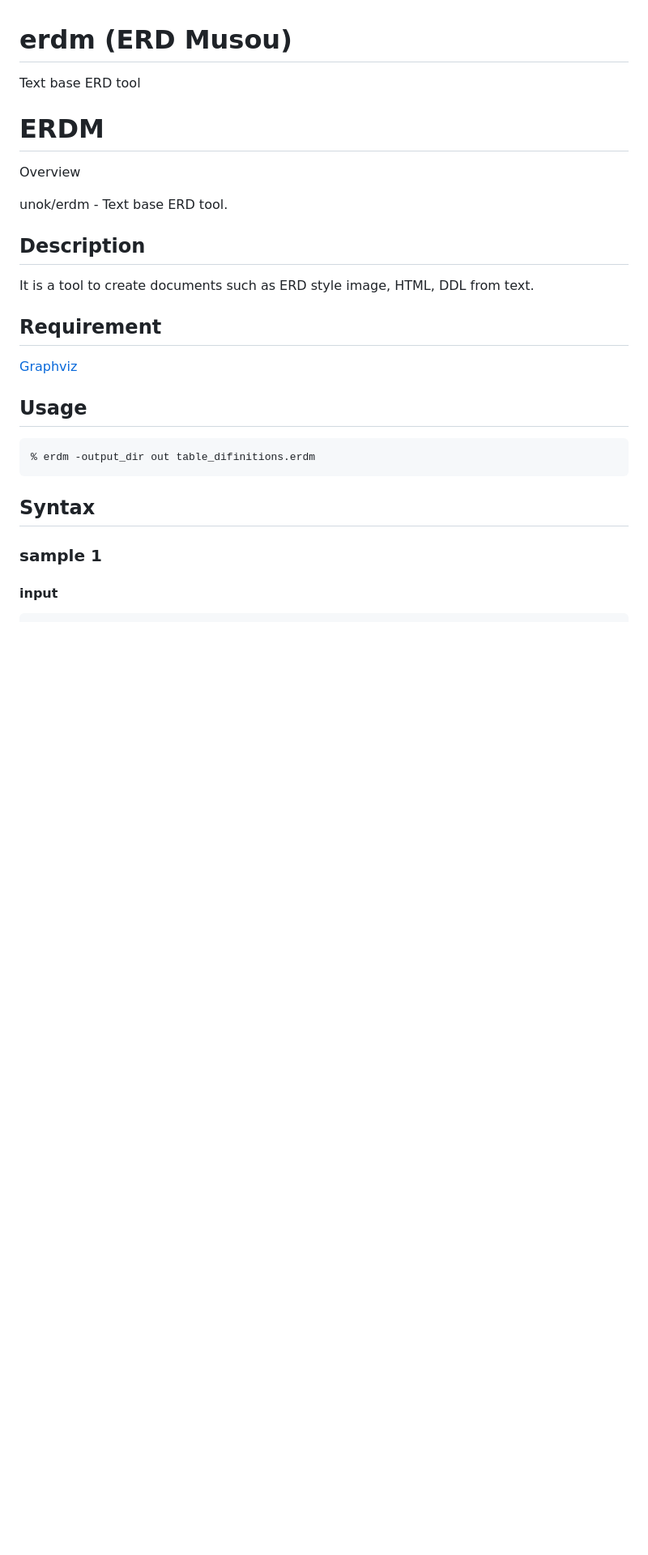
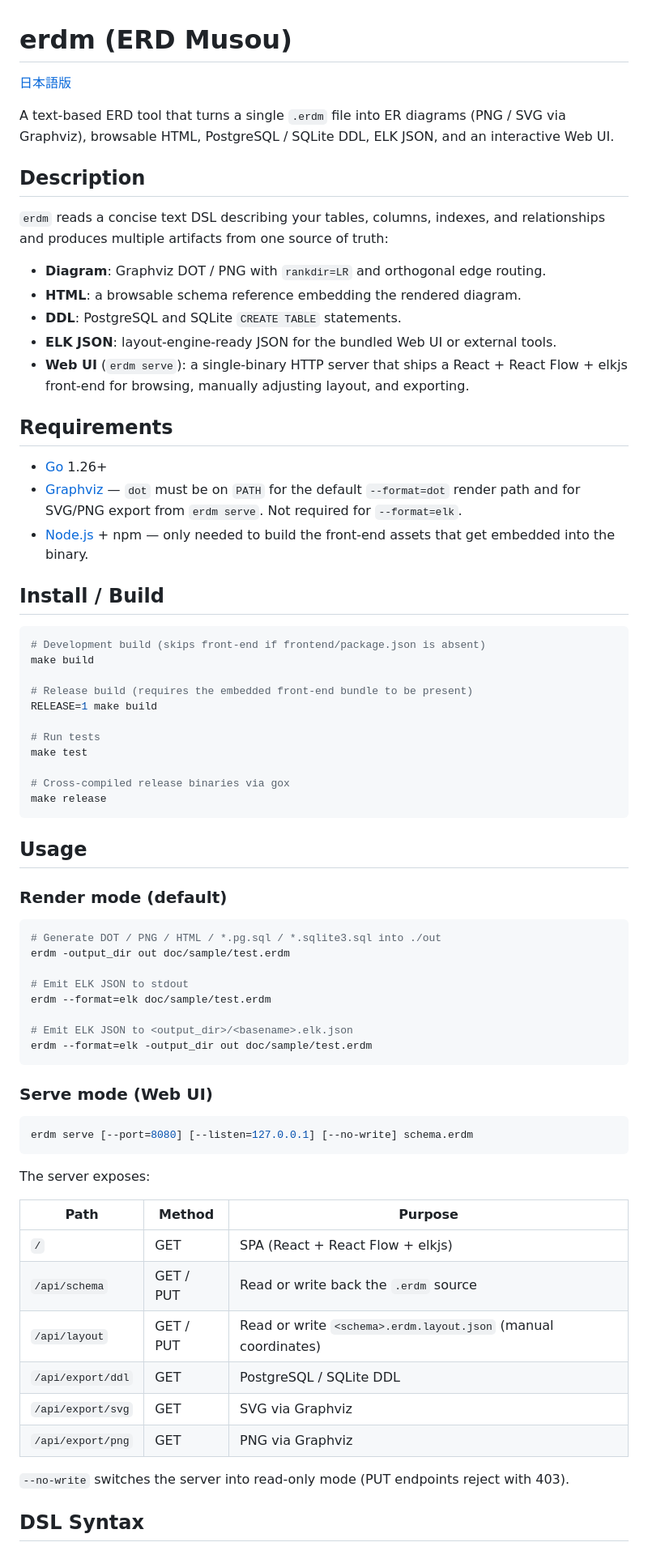
Before and after one commit to unok/erdm, a Markdown page: README.md, the part around one of its changes. Shown at 81% size. GitHub-like rendering; blank space fills up the shorter version.

````diff
--- a/README.md
+++ b/README.md
@@ -1,31 +1,74 @@
 # erdm (ERD Musou)
 
-Text base ERD tool
+[日本語版](README.ja.md)
 
-
-ERDM
-====
-
-Overview
-
-unok/erdm - Text base ERD tool.
+A text-based ERD tool that turns a single `.erdm` file into ER diagrams (PNG / SVG via Graphviz), browsable HTML, PostgreSQL / SQLite DDL, ELK JSON, and an interactive Web UI.
 
 ## Description
 
-It is a tool to create documents such as ERD style image, HTML, DDL from text.
+`erdm` reads a concise text DSL describing your tables, columns, indexes, and relationships and produces multiple artifacts from one source of truth:
 
-## Requirement
+- **Diagram**: Graphviz DOT / PNG with `rankdir=LR` and orthogonal edge routing.
+- **HTML**: a browsable schema reference embedding the rendered diagram.
+- **DDL**: PostgreSQL and SQLite `CREATE TABLE` statements.
+- **ELK JSON**: layout-engine-ready JSON for the bundled Web UI or external tools.
+- **Web UI** (`erdm serve`): a single-binary HTTP server that ships a React + React Flow + elkjs front-end for browsing, manually adjusting layout, and exporting.
 
-[Graphviz](http://www.graphviz.org/)
+## Requirements
+
+- [Go](https://go.dev/) 1.26+
+- [Graphviz](http://www.graphviz.org/) — `dot` must be on `PATH` for the default `--format=dot` render path and for SVG/PNG export from `erdm serve`. Not required for `--format=elk`.
+- [Node.js](https://nodejs.org/) + npm — only needed to build the front-end assets that get embedded into the binary.
+
+## Install / Build
+
+```shell
+# Development build (skips front-end if frontend/package.json is absent)
+make build
+
+# Release build (requires the embedded front-end bundle to be present)
+RELEASE=1 make build
+
+# Run tests
+make test
+
+# Cross-compiled release binaries via gox
+make release
+```
 
 ## Usage
 
+### Render mode (default)
+
 ```shell
-% erdm -output_dir out table_difinitions.erdm
+# Generate DOT / PNG / HTML / *.pg.sql / *.sqlite3.sql into ./out
+erdm -output_dir out doc/sample/test.erdm
+
+# Emit ELK JSON to stdout
+erdm --format=elk doc/sample/test.erdm
+
+# Emit ELK JSON to <output_dir>/<basename>.elk.json
+erdm --format=elk -output_dir out doc/sample/test.erdm
 ```
 
-## Syntax
+### Serve mode (Web UI)
 
-### sample 1
+```shell
+erdm serve [--port=8080] [--listen=127.0.0.1] [--no-write] schema.erdm
+```
 
-#### input
+The server exposes:
+
+| Path | Method | Purpose |
+| --- | --- | --- |
+| `/` | GET | SPA (React + React Flow + elkjs) |
+| `/api/schema` | GET / PUT | Read or write back the `.erdm` source |
+| `/api/layout` | GET / PUT | Read or write `<schema>.erdm.layout.json` (manual coordinates) |
+| `/api/export/ddl` | GET | PostgreSQL / SQLite DDL |
+| `/api/export/svg` | GET | SVG via Graphviz |
+| `/api/export/png` | GET | PNG via Graphviz |
+
+`--no-write` switches the server into read-only mode (PUT endpoints reject with 403).
+
+## DSL Syntax
+
````
Also changed, not shown: other parts of README.md (+51 -4 lines), README.ja.md (added, +158 -0 lines), doc/sample/test.png (added), doc/sample/test_jp.png (added), test.png (deleted), 10 other files.
